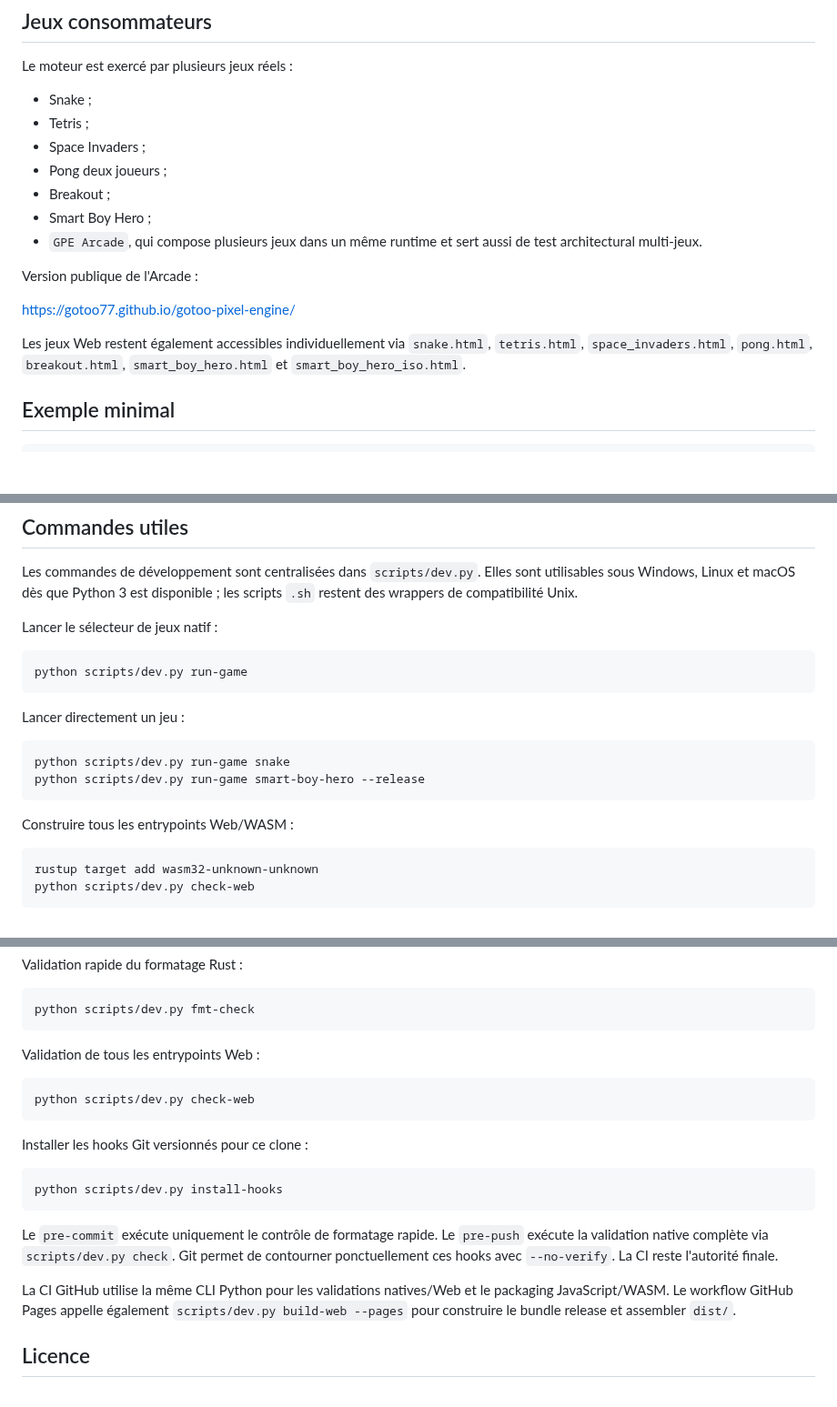
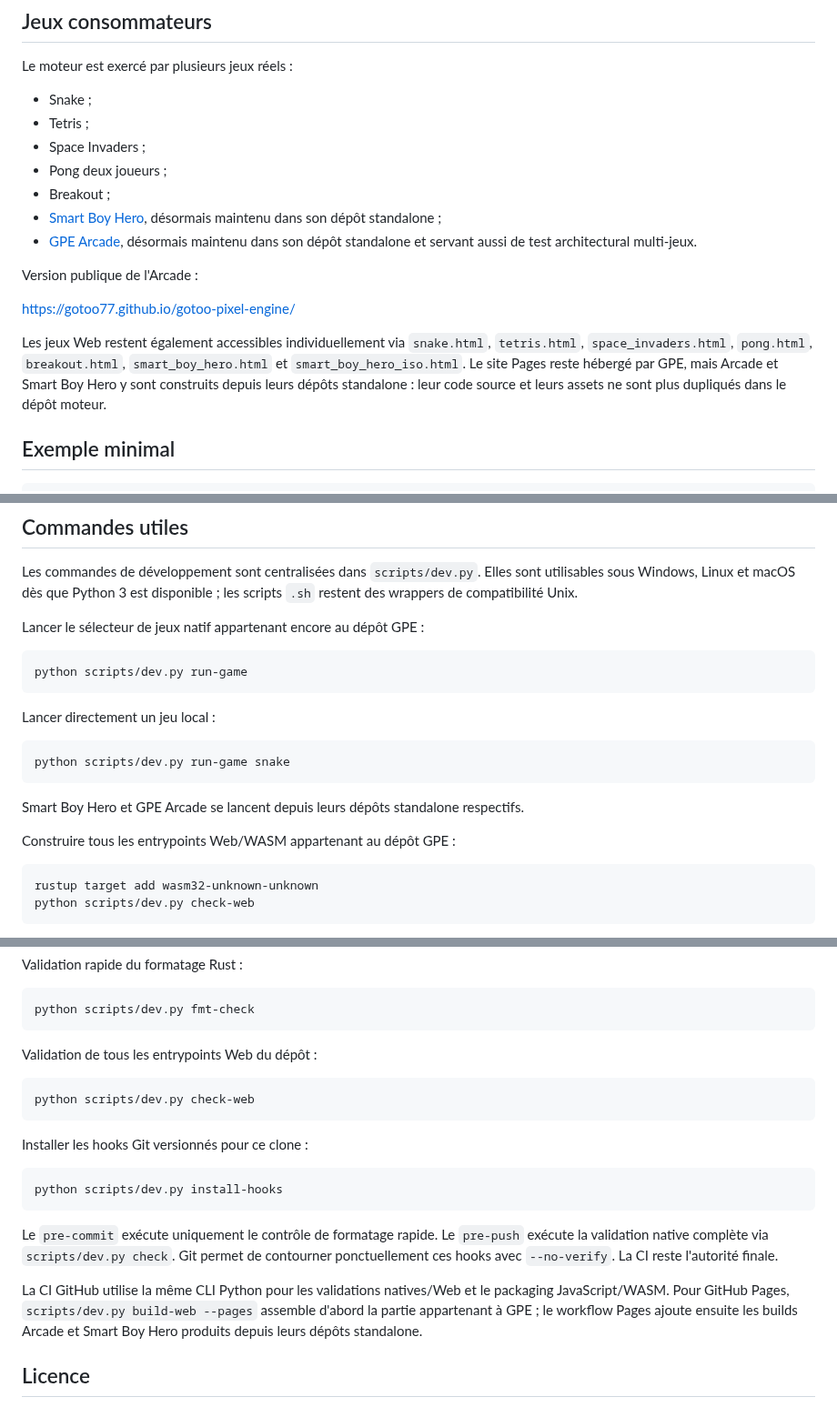
Before and after one commit to gotoo77/gotoo-pixel-engine, a Markdown page: README.md, 3 parts joined by grey strips. Shown at 91% size. GitHub-like rendering; blank space fills up the shorter version.

Commit message:
docs: reflect standalone Arcade and SBH ownership

````diff
--- a/README.md
+++ b/README.md
@@ -57,9 +57,8 @@ Le moteur est exercé par plusieurs jeux réels :
 - Space Invaders ;
 - Pong deux joueurs ;
 - Breakout ;
-- Smart Boy Hero ;
-- `GPE Arcade`, qui compose plusieurs jeux dans un même runtime et sert aussi de
-  test architectural multi-jeux.
+- [Smart Boy Hero](https://github.com/gotoo77/gpe_smartboyhero), désormais maintenu dans son dépôt standalone ;
+- [GPE Arcade](https://github.com/gotoo77/gpe_arcade), désormais maintenu dans son dépôt standalone et servant aussi de test architectural multi-jeux.
 
 Version publique de l'Arcade :
 
@@ -67,7 +66,10 @@ Version publique de l'Arcade :
 
 Les jeux Web restent également accessibles individuellement via `snake.html`,
 `tetris.html`, `space_invaders.html`, `pong.html`, `breakout.html`,
-`smart_boy_hero.html` et `smart_boy_hero_iso.html`.
+`smart_boy_hero.html` et `smart_boy_hero_iso.html`. Le site Pages reste hébergé
+par GPE, mais Arcade et Smart Boy Hero y sont construits depuis leurs dépôts
+standalone : leur code source et leurs assets ne sont plus dupliqués dans le
+dépôt moteur.
 
 ## Exemple minimal
 
@@ -128,20 +130,21 @@ Les commandes de développement sont centralisées dans `scripts/dev.py`. Elles
 sont utilisables sous Windows, Linux et macOS dès que Python 3 est disponible ;
 les scripts `.sh` restent des wrappers de compatibilité Unix.
 
-Lancer le sélecteur de jeux natif :
+Lancer le sélecteur de jeux natif appartenant encore au dépôt GPE :
 
 ```bash
 python scripts/dev.py run-game
 ```
 
-Lancer directement un jeu :
+Lancer directement un jeu local :
 
 ```bash
 python scripts/dev.py run-game snake
-python scripts/dev.py run-game smart-boy-hero --release
 ```
 
-Construire tous les entrypoints Web/WASM :
+Smart Boy Hero et GPE Arcade se lancent depuis leurs dépôts standalone respectifs.
+
+Construire tous les entrypoints Web/WASM appartenant au dépôt GPE :
 
 ```bash
 rustup target add wasm32-unknown-unknown
@@ -174,7 +177,7 @@ Validation rapide du formatage Rust :
 python scripts/dev.py fmt-check
 ```
 
-Validation de tous les entrypoints Web :
+Validation de tous les entrypoints Web du dépôt :
 
 ```bash
 python scripts/dev.py check-web
@@ -192,9 +195,9 @@ Git permet de contourner ponctuellement ces hooks avec `--no-verify`. La CI
 reste l'autorité finale.
 
 La CI GitHub utilise la même CLI Python pour les validations natives/Web et le
-packaging JavaScript/WASM. Le workflow GitHub Pages appelle également
-`scripts/dev.py build-web --pages` pour construire le bundle release et
-assembler `dist/`.
+packaging JavaScript/WASM. Pour GitHub Pages, `scripts/dev.py build-web --pages`
+assemble d'abord la partie appartenant à GPE ; le workflow Pages ajoute ensuite
+les builds Arcade et Smart Boy Hero produits depuis leurs dépôts standalone.
 
 ## Licence
 
````
